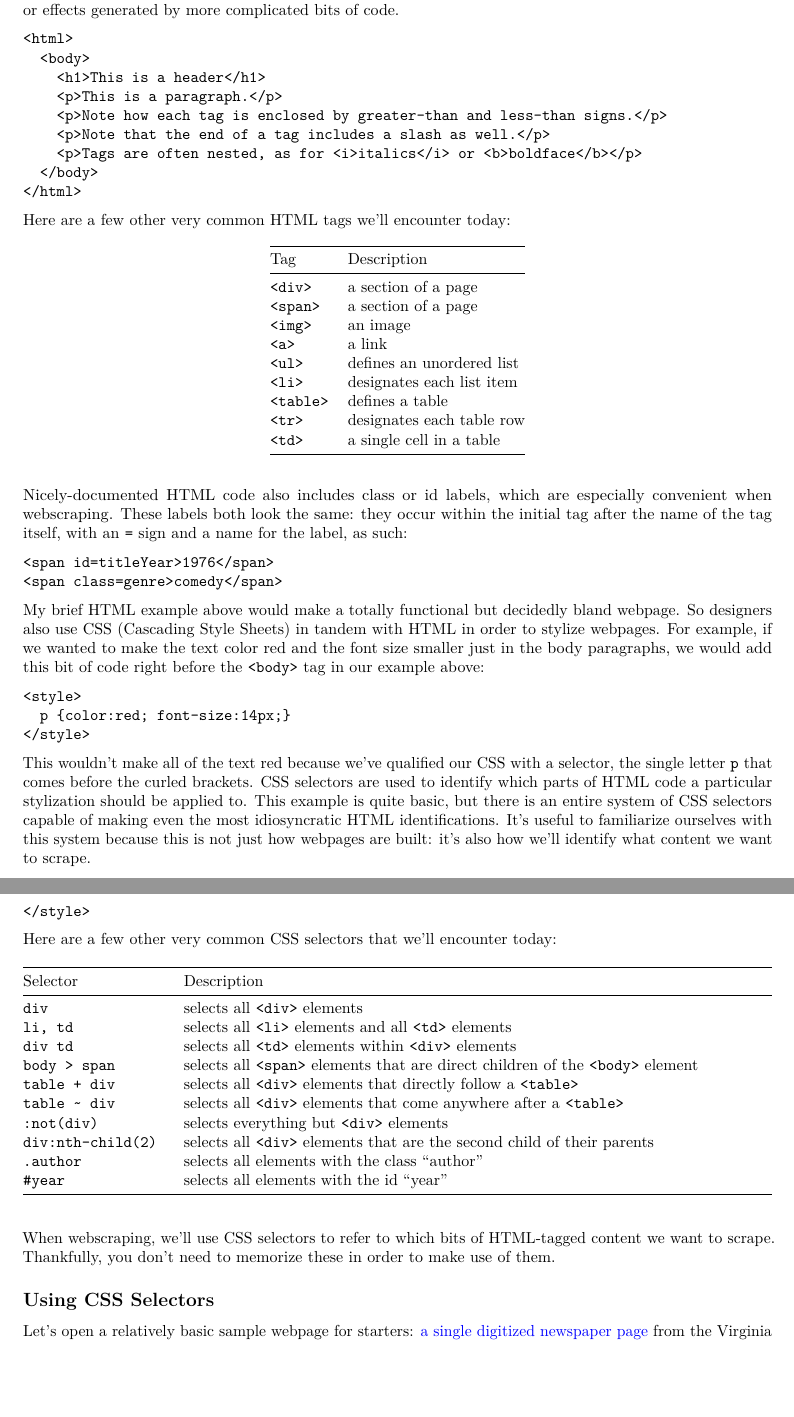
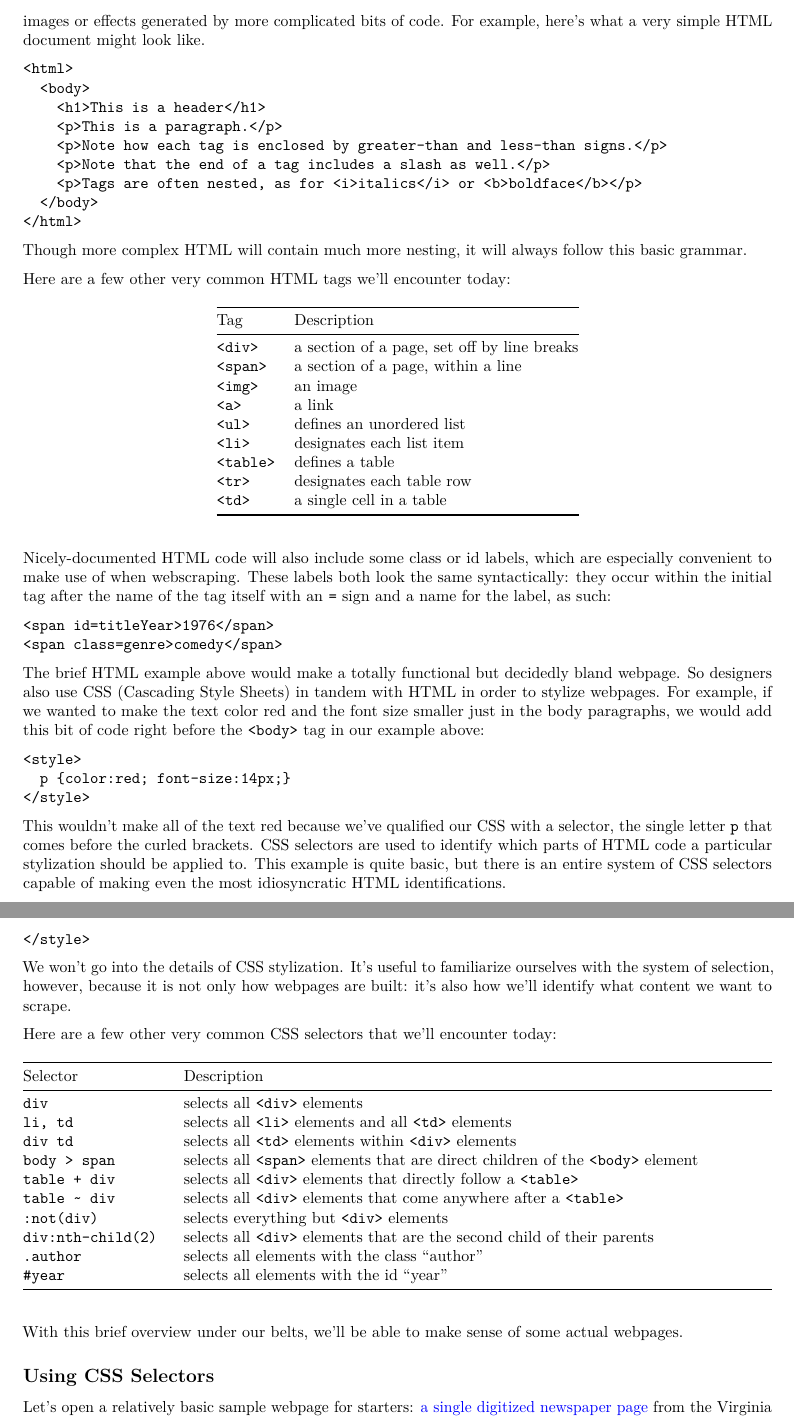
Before and after one commit to azleslie/WebscrapeTechniques, an R Markdown document (WebscrapeTechniques.Rmd): two parts of pages 2 and 3 of 12, joined at a grey line, cut so that both start at the same text, the shorter picture padded with empty space. Rendered offline with R 4.5, knitr and Pandoc, then LaTeX, with nearby package versions; some code elsewhere in the file could not run offline.

````diff
--- a/WebscrapeTechniques.Rmd
+++ b/WebscrapeTechniques.Rmd
@@ -46,7 +46,7 @@
 
 ## HTML and CSS
 
-HTML (Hypertext Markup Language) is the foundational language behind everything you see online: it tells your browser how to structure a webpage. HTML is a markup language, which means it uses tags to designate how or where something should appear - this "something" is often plain text but it can also images or effects generated by more complicated bits of code.
+HTML (Hypertext Markup Language) is the foundational language behind everything you see online: it tells your browser how to structure a webpage. HTML is a markup language, which means it uses tags to designate how or where something should appear - this "something" is often plain text but it can also images or effects generated by more complicated bits of code. For example, here's what a very simple HTML document might look like.
 ```
 <html>
   <body>
@@ -58,12 +58,14 @@
   </body>
 </html>
 ```
+Though more complex HTML will contain much more nesting, it will always follow this basic grammar.
+
 Here are a few other very common HTML tags we'll encounter today:
 
 Tag       | Description
-----------|--------------------------
-`<div>`   | a section of a page
-`<span>`  | a section of a page
+----------|--------------------------------------------
+`<div>`   | a section of a page, set off by line breaks
+`<span>`  | a section of a page, within a line
 `<img>`   | an image
 `<a>`     | a link
 `<ul>`    | defines an unordered list
@@ -72,18 +74,18 @@
 `<tr>`    | designates each table row
 `<td>`    | a single cell in a table
 
-Nicely-documented HTML code also includes class or id labels, which are especially convenient when webscraping. These labels both look the same: they occur within the initial tag after the name of the tag itself, with an `=` sign and a name for the label, as such:
+Nicely-documented HTML code will also include some class or id labels, which are especially convenient to make use of when webscraping. These labels both look the same syntactically: they occur within the initial tag after the name of the tag itself with an `=` sign and a name for the label, as such:
 ```
 <span id=titleYear>1976</span>
 <span class=genre>comedy</span>
 ```
-My brief HTML example above would make a totally functional but decidedly bland webpage. So designers also use CSS (Cascading Style Sheets) in tandem with HTML in order to stylize webpages. For example, if we wanted to make the text color red and the font size smaller just in the body paragraphs, we would add this bit of code right before the `<body>` tag in our example above:
+The brief HTML example above would make a totally functional but decidedly bland webpage. So designers also use CSS (Cascading Style Sheets) in tandem with HTML in order to stylize webpages. For example, if we wanted to make the text color red and the font size smaller just in the body paragraphs, we would add this bit of code right before the `<body>` tag in our example above:
 ```
 <style>
   p {color:red; font-size:14px;}
 </style>
 ```
-This wouldn't make all of the text red because we've qualified our CSS with a selector, the single letter `p` that comes before the curled brackets. CSS selectors are used to identify which parts of HTML code a particular stylization should be applied to. This example is quite basic, but there is an entire system of CSS selectors capable of making even the most idiosyncratic HTML identifications. It's useful to familiarize ourselves with this system because this is not just how webpages are built: it's also how we'll identify what content we want to scrape.
+This wouldn't make all of the text red because we've qualified our CSS with a selector, the single letter `p` that comes before the curled brackets. CSS selectors are used to identify which parts of HTML code a particular stylization should be applied to. This example is quite basic, but there is an entire system of CSS selectors capable of making even the most idiosyncratic HTML identifications.
 
 For a slightly more complex example, let's say we wanted to change change the font color only for italicized or bolded text within a paragraph (and not, ex., in a header). Listing one HTML tag before another selects all instances of the second that occur inside the first: in this case, all text in an italics tag that is also inside a paragraph tag. By using a comma, we can make multiple selections. So our new CSS code would look like this:
 ```
@@ -91,6 +93,8 @@
   p i, p b {color:red; font-size:14px;}
 </style>
 ```
+We won't go into the details of CSS stylization. It's useful to familiarize ourselves with the system of selection, however, because it is not only how webpages are built: it's also how we'll identify what content we want to scrape.
+
 Here are a few other very common CSS selectors that we'll encounter today:
 
 Selector           | Description
@@ -106,7 +110,7 @@
 `.author`          | selects all elements with the class "author"
 `#year`            | selects all elements with the id "year"
 
-When webscraping, we'll use CSS selectors to refer to which bits of HTML-tagged content we want to scrape. Thankfully, you don't need to memorize these in order to make use of them.
+With this brief overview under our belts, we'll be able to make sense of some actual webpages.
 
 ## Using CSS Selectors
 
````
Also changed, not shown: WebscrapeTechniques.pdf.
